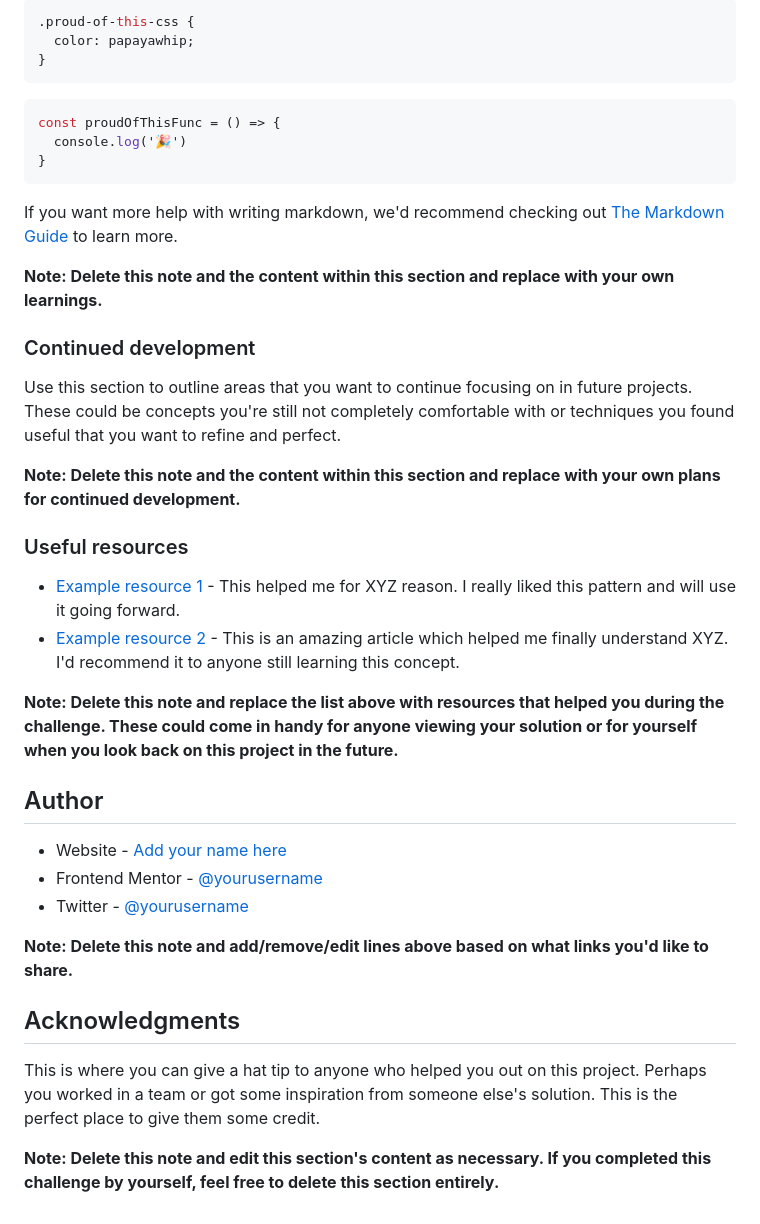
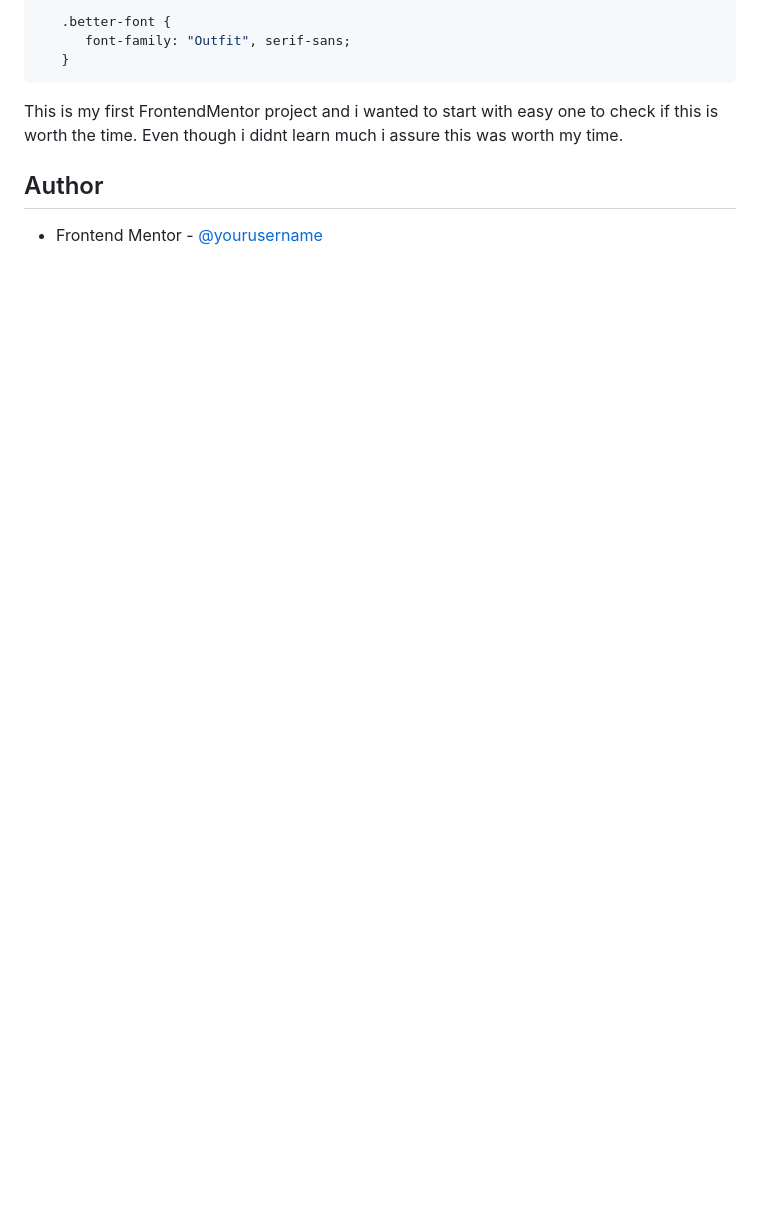
Before and after one commit to PirkratekPL/Frontend-Mentor-qr-code-component-main, a Markdown page: README.md, the part around the change printed below. GitHub-like rendering; blank space fills up the shorter version.

````diff
--- a/README.md
+++ b/README.md
@@ -62,42 +47,13 @@ To see how you can add code snippets, see below:
 ```
 ```css
-.proud-of-this-css {
-  color: papayawhip;
-}
-```
-```js
-const proudOfThisFunc = () => {
-  console.log('🎉')
-}
+   .better-font {
+      font-family: "Outfit", serif-sans;
+   }
 ```
 
-If you want more help with writing markdown, we'd recommend checking out [The Markdown Guide](https://www.markdownguide.org/) to learn more.
-
-**Note: Delete this note and the content within this section and replace with your own learnings.**
-
-### Continued development
-
-Use this section to outline areas that you want to continue focusing on in future projects. These could be concepts you're still not completely comfortable with or techniques you found useful that you want to refine and perfect.
-
-**Note: Delete this note and the content within this section and replace with your own plans for continued development.**
-
-### Useful resources
-
-- [Example resource 1](https://www.example.com) - This helped me for XYZ reason. I really liked this pattern and will use it going forward.
-- [Example resource 2](https://www.example.com) - This is an amazing article which helped me finally understand XYZ. I'd recommend it to anyone still learning this concept.
-
-**Note: Delete this note and replace the list above with resources that helped you during the challenge. These could come in handy for anyone viewing your solution or for yourself when you look back on this project in the future.**
+This is my first FrontendMentor project and i wanted to start with easy one to check if this is worth the time.
+Even though i didnt learn much i assure this was worth my time.
 
 ## Author
 
-- Website - [Add your name here](https://www.your-site.com)
-- Frontend Mentor - [@yourusername](https://www.frontendmentor.io/profile/yourusername)
-- Twitter - [@yourusername](https://www.twitter.com/yourusername)
-
-**Note: Delete this note and add/remove/edit lines above based on what links you'd like to share.**
-
-## Acknowledgments
-
-This is where you can give a hat tip to anyone who helped you out on this project. Perhaps you worked in a team or got some inspiration from someone else's solution. This is the perfect place to give them some credit.
-
-**Note: Delete this note and edit this section's content as necessary. If you completed this challenge by yourself, feel free to delete this section entirely.**
+- Frontend Mentor - [@yourusername](https://www.frontendmentor.io/profile/PirkratekPL)
````
Also changed, not shown: other parts of README.md (+9 -24 lines), frontend-mentor_qr-code-component-result.png (added).
